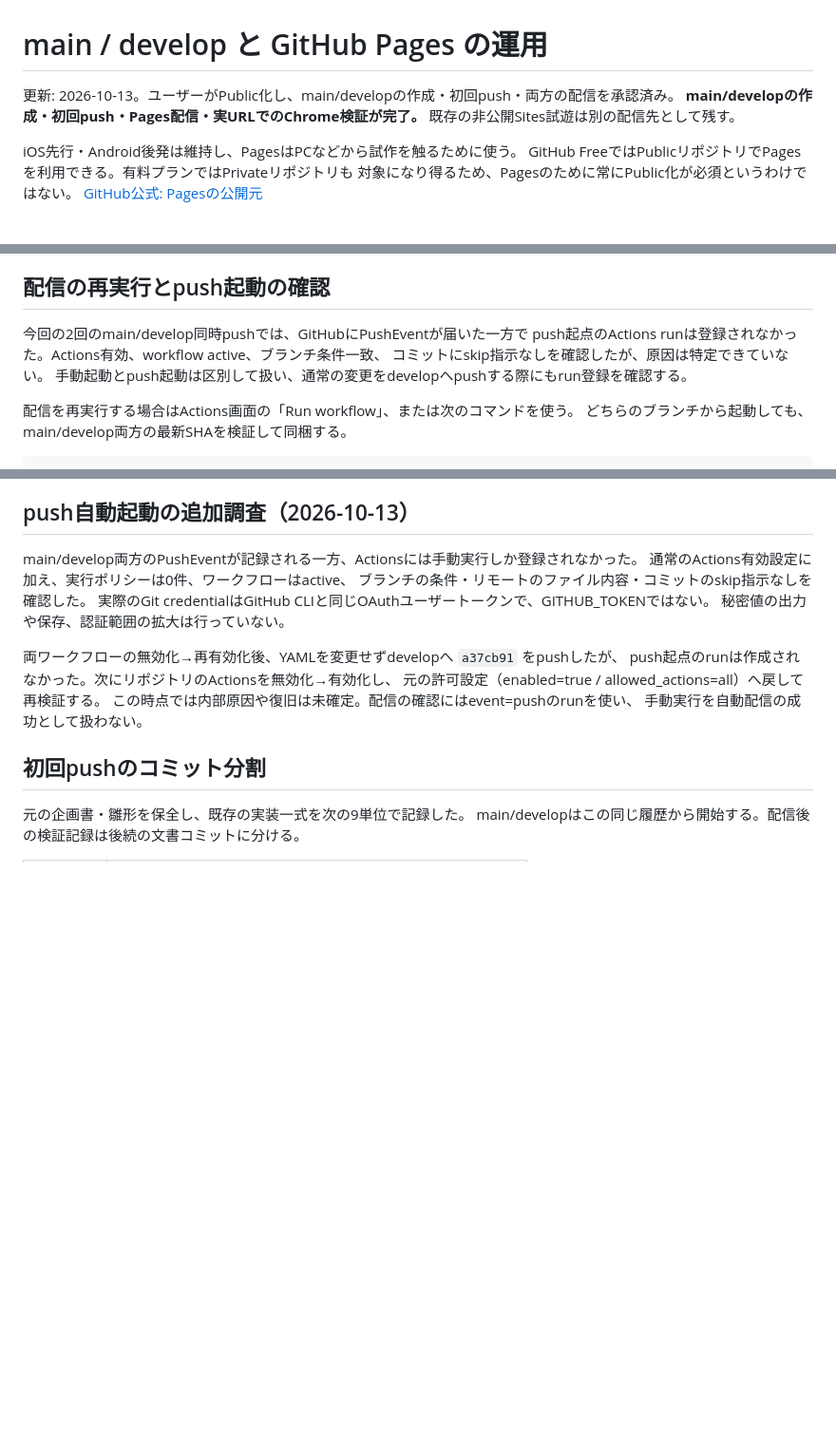
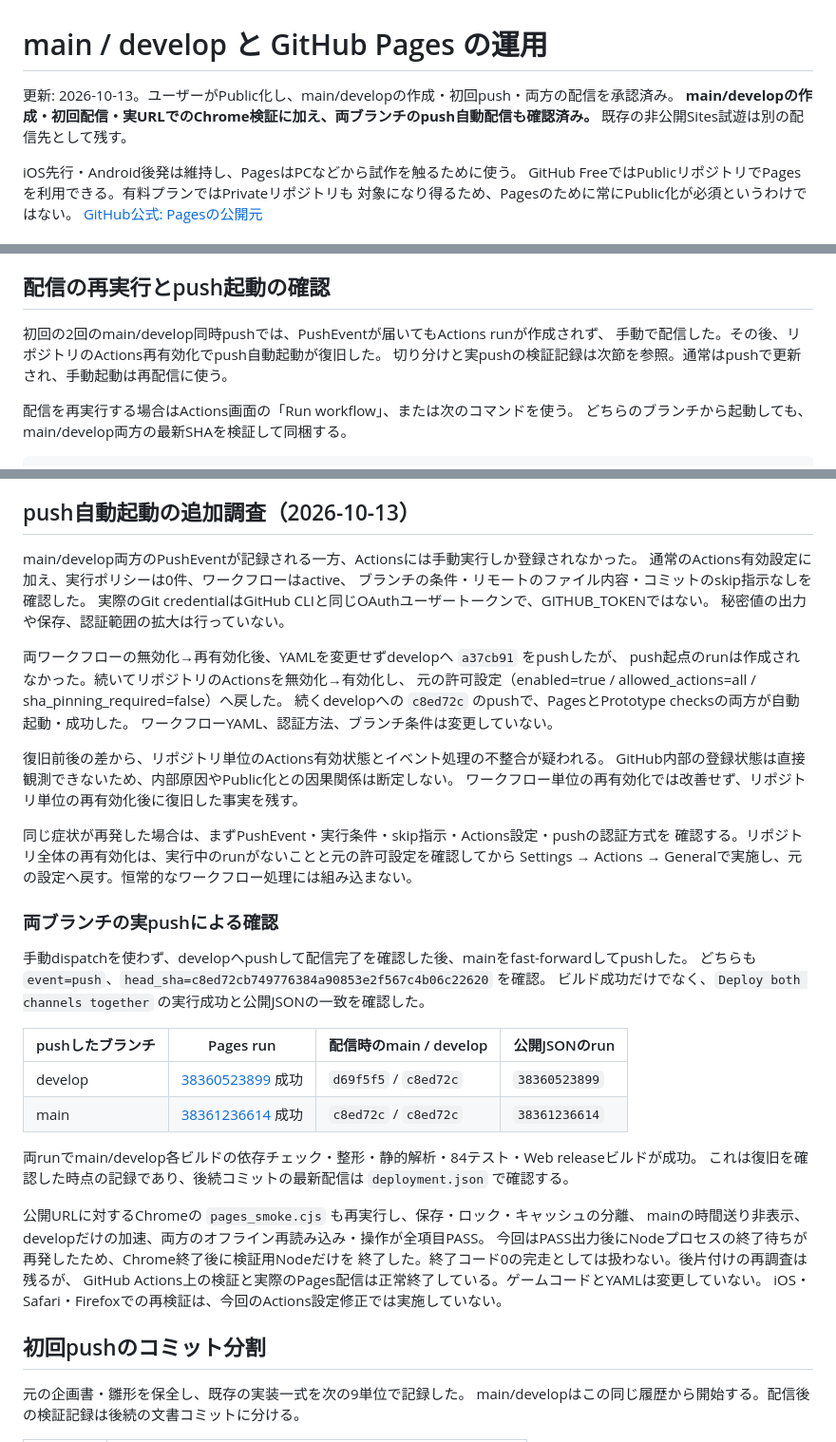
Before and after one commit to yakitama5/mars-terraforming, a Markdown page: docs/github-pages.md, 3 parts joined by grey strips. Shown at 95% size. Drawn GitHub-style; blank space fills up the shorter version.

Commit message:
📚doc: push自動配信の復旧と両ブランチの検証を記録

```diff
--- a/docs/github-pages.md
+++ b/docs/github-pages.md
@@ -1,7 +1,7 @@
 # main / develop と GitHub Pages の運用
 
 更新: 2026-10-13。ユーザーがPublic化し、main/developの作成・初回push・両方の配信を承認済み。
-**main/developの作成・初回push・Pages配信・実URLでのChrome検証が完了。** 既存の非公開Sites試遊は別の配信先として残す。
+**main/developの作成・初回配信・実URLでのChrome検証に加え、両ブランチのpush自動配信も確認済み。** 既存の非公開Sites試遊は別の配信先として残す。
 
 iOS先行・Android後発は維持し、PagesはPCなどから試作を触るために使う。
 GitHub FreeではPublicリポジトリでPagesを利用できる。有料プランではPrivateリポジトリも
@@ -142,10 +142,9 @@ iOS Simulatorでの直前の操作検証は成功しており、今回の配信
 
 ## 配信の再実行とpush起動の確認
 
-今回の2回のmain/develop同時pushでは、GitHubにPushEventが届いた一方で
-push起点のActions runは登録されなかった。Actions有効、workflow active、ブランチ条件一致、
-コミットにskip指示なしを確認したが、原因は特定できていない。
-手動起動とpush起動は区別して扱い、通常の変更をdevelopへpushする際にもrun登録を確認する。
+初回の2回のmain/develop同時pushでは、PushEventが届いてもActions runが作成されず、
+手動で配信した。その後、リポジトリのActions再有効化でpush自動起動が復旧した。
+切り分けと実pushの検証記録は次節を参照。通常はpushで更新され、手動起動は再配信に使う。
 
 配信を再実行する場合はActions画面の「Run workflow」、または次のコマンドを使う。
 どちらのブランチから起動しても、main/develop両方の最新SHAを検証して同梱する。
@@ -167,10 +166,39 @@ main/develop両方のPushEventが記録される一方、Actionsには手動実
 秘密値の出力や保存、認証範囲の拡大は行っていない。
 
 両ワークフローの無効化→再有効化後、YAMLを変更せずdevelopへ `a37cb91` をpushしたが、
-push起点のrunは作成されなかった。次にリポジトリのActionsを無効化→有効化し、
-元の許可設定（enabled=true / allowed_actions=all）へ戻して再検証する。
-この時点では内部原因や復旧は未確定。配信の確認にはevent=pushのrunを使い、
-手動実行を自動配信の成功として扱わない。
+push起点のrunは作成されなかった。続いてリポジトリのActionsを無効化→有効化し、
+元の許可設定（enabled=true / allowed_actions=all / sha_pinning_required=false）へ戻した。
+続くdevelopへの `c8ed72c` のpushで、PagesとPrototype checksの両方が自動起動・成功した。
+ワークフローYAML、認証方法、ブランチ条件は変更していない。
+
+復旧前後の差から、リポジトリ単位のActions有効状態とイベント処理の不整合が疑われる。
+GitHub内部の登録状態は直接観測できないため、内部原因やPublic化との因果関係は断定しない。
+ワークフロー単位の再有効化では改善せず、リポジトリ単位の再有効化後に復旧した事実を残す。
+
+同じ症状が再発した場合は、まずPushEvent・実行条件・skip指示・Actions設定・pushの認証方式を
+確認する。リポジトリ全体の再有効化は、実行中のrunがないことと元の許可設定を確認してから
+Settings → Actions → Generalで実施し、元の設定へ戻す。恒常的なワークフロー処理には組み込まない。
+
+### 両ブランチの実pushによる確認
+
+手動dispatchを使わず、developへpushして配信完了を確認した後、mainをfast-forwardしてpushした。
+どちらも `event=push`、`head_sha=c8ed72cb749776384a90853e2f567c4b06c22620` を確認。
+ビルド成功だけでなく、`Deploy both channels together` の実行成功と公開JSONの一致を確認した。
+
+| pushしたブランチ | Pages run | 配信時のmain / develop | 公開JSONのrun |
+| --- | --- | --- | --- |
+| develop | [38360523899](https://github.com/yakitama5/mars-terraforming/actions/runs/38360523899) 成功 | `d69f5f5` / `c8ed72c` | `38360523899` |
+| main | [38361236614](https://github.com/yakitama5/mars-terraforming/actions/runs/38361236614) 成功 | `c8ed72c` / `c8ed72c` | `38361236614` |
+
+両runでmain/develop各ビルドの依存チェック・整形・静的解析・84テスト・Web releaseビルドが成功。
+これは復旧を確認した時点の記録であり、後続コミットの最新配信は `deployment.json` で確認する。
+
+公開URLに対するChromeの `pages_smoke.cjs` も再実行し、保存・ロック・キャッシュの分離、
+mainの時間送り非表示、developだけの加速、両方のオフライン再読み込み・操作が全項目PASS。
+今回はPASS出力後にNodeプロセスの終了待ちが再発したため、Chrome終了後に検証用Nodeだけを
+終了した。終了コード0の完走としては扱わない。後片付けの再調査は残るが、
+GitHub Actions上の検証と実際のPages配信は正常終了している。ゲームコードとYAMLは変更していない。
+iOS・Safari・Firefoxでの再検証は、今回のActions設定修正では実施していない。
 
 ## 初回pushのコミット分割
 
```
Also changed, not shown: README.md (+2 -2 lines), docs/development.md (+11 -4 lines).
